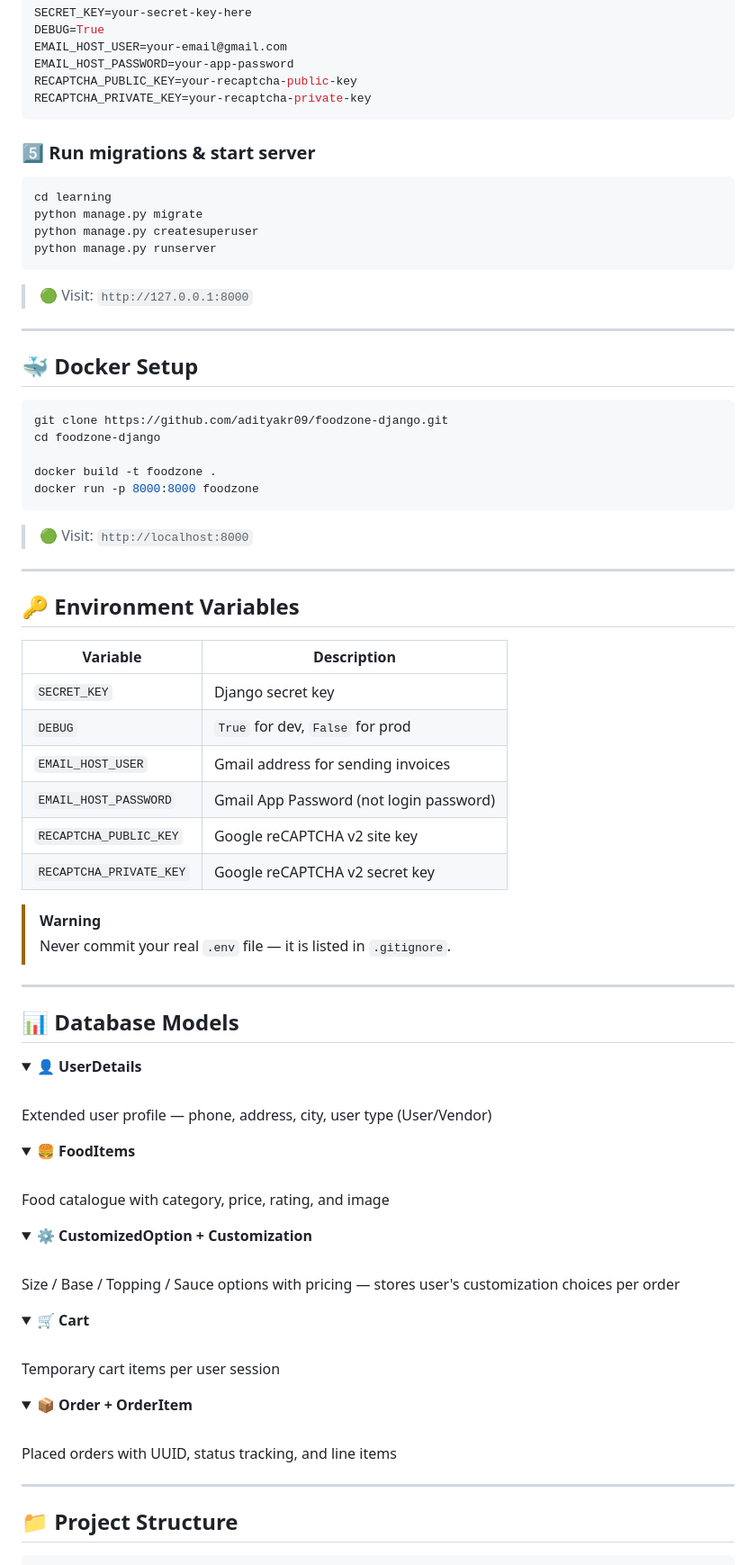
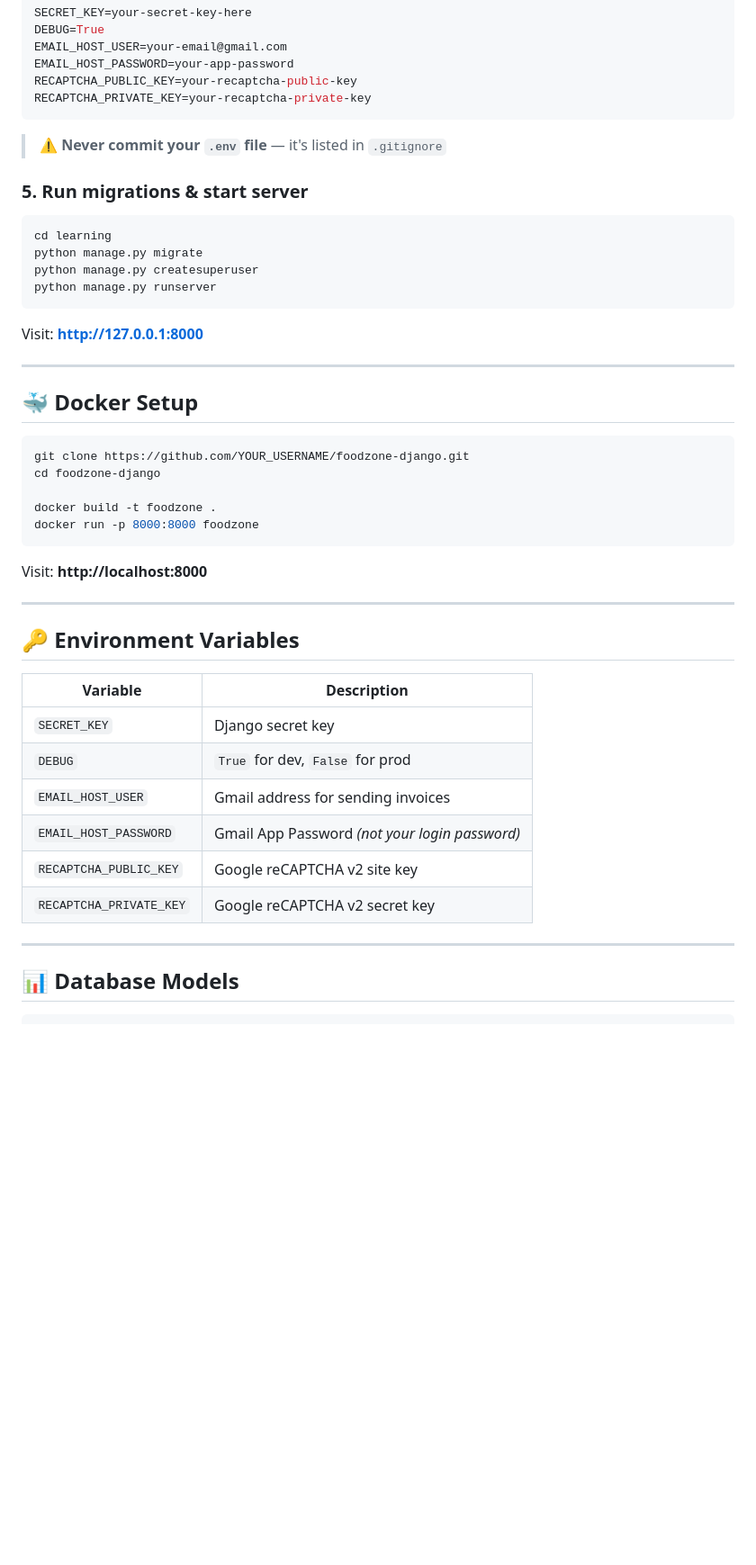
Before and after one commit to adityakr09/foodzone-django, a Markdown page: README.md, the part around one of its changes. Shown at 90% size. Rendered like a GitHub page; folded sections open; blank space fills up the shorter version.

Commit message:
Enhance README with new visuals and features
Updated README to enhance visuals, features, and author information.

````diff
--- a/README.md
+++ b/README.md
@@ -127,8 +161,9 @@ RECAPTCHA_PUBLIC_KEY=your-recaptcha-public-key
 RECAPTCHA_PRIVATE_KEY=your-recaptcha-private-key
 ```
 
-### 5️⃣ Run migrations & start server
+> ⚠️ **Never commit your `.env` file** — it's listed in `.gitignore`
 
+### 5. Run migrations & start server
 ```bash
 cd learning
 python manage.py migrate
@@ -136,74 +171,37 @@ python manage.py createsuperuser
 python manage.py runserver
 ```
 
-> 🟢 Visit: `http://127.0.0.1:8000`
+Visit: **http://127.0.0.1:8000**
 
 ---
 
 ## 🐳 Docker Setup
 
 ```bash
-git clone https://github.com/adityakr09/foodzone-django.git
+git clone https://github.com/YOUR_USERNAME/foodzone-django.git
 cd foodzone-django
 
 docker build -t foodzone .
 docker run -p 8000:8000 foodzone
 ```
 
-> 🟢 Visit: `http://localhost:8000`
+Visit: **http://localhost:8000**
 
 ---
 
 ## 🔑 Environment Variables
 
 | Variable | Description |
-|----------|-------------|
+|---|---|
 | `SECRET_KEY` | Django secret key |
 | `DEBUG` | `True` for dev, `False` for prod |
 | `EMAIL_HOST_USER` | Gmail address for sending invoices |
-| `EMAIL_HOST_PASSWORD` | Gmail App Password (not login password) |
+| `EMAIL_HOST_PASSWORD` | Gmail App Password _(not your login password)_ |
 | `RECAPTCHA_PUBLIC_KEY` | Google reCAPTCHA v2 site key |
 | `RECAPTCHA_PRIVATE_KEY` | Google reCAPTCHA v2 secret key |
-
-> [!WARNING]
-> Never commit your real `.env` file — it is listed in `.gitignore`.
 
 ---
 
 ## 📊 Database Models
 
-<details>
-<summary><b>👤 UserDetails</b></summary>
-<br/>
-Extended user profile — phone, address, city, user type (User/Vendor)
-</details>
-
-<details>
-<summary><b>🍔 FoodItems</b></summary>
-<br/>
-Food catalogue with category, price, rating, and image
-</details>
-
-<details>
-<summary><b>⚙️ CustomizedOption + Customization</b></summary>
-<br/>
-Size / Base / Topping / Sauce options with pricing — stores user's customization choices per order
-</details>
-
-<details>
-<summary><b>🛒 Cart</b></summary>
-<br/>
-Temporary cart items per user session
-</details>
-
-<details>
-<summary><b>📦 Order + OrderItem</b></summary>
-<br/>
-Placed orders with UUID, status tracking, and line items
-</details>
-
----
-
-## 📁 Project Structure
-
 ```
````
Also changed, not shown: other parts of README.md (+129 -92 lines).
